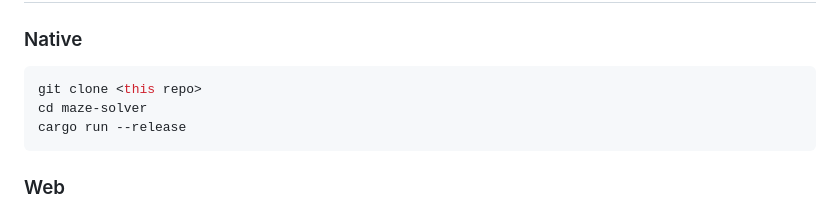
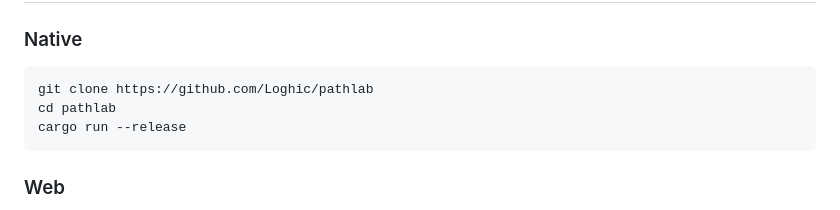
Before and after one commit to Loghic/pathlab, a Markdown page: README.md, the part around the change. Drawn GitHub-style.

````diff
--- a/README.md
+++ b/README.md
@@ -36,8 +36,8 @@ from the same codebase.
 ### Native
 
 ```bash
-git clone <this repo>
-cd maze-solver
+git clone https://github.com/Loghic/pathlab
+cd pathlab
 cargo run --release
 ```
 
````
